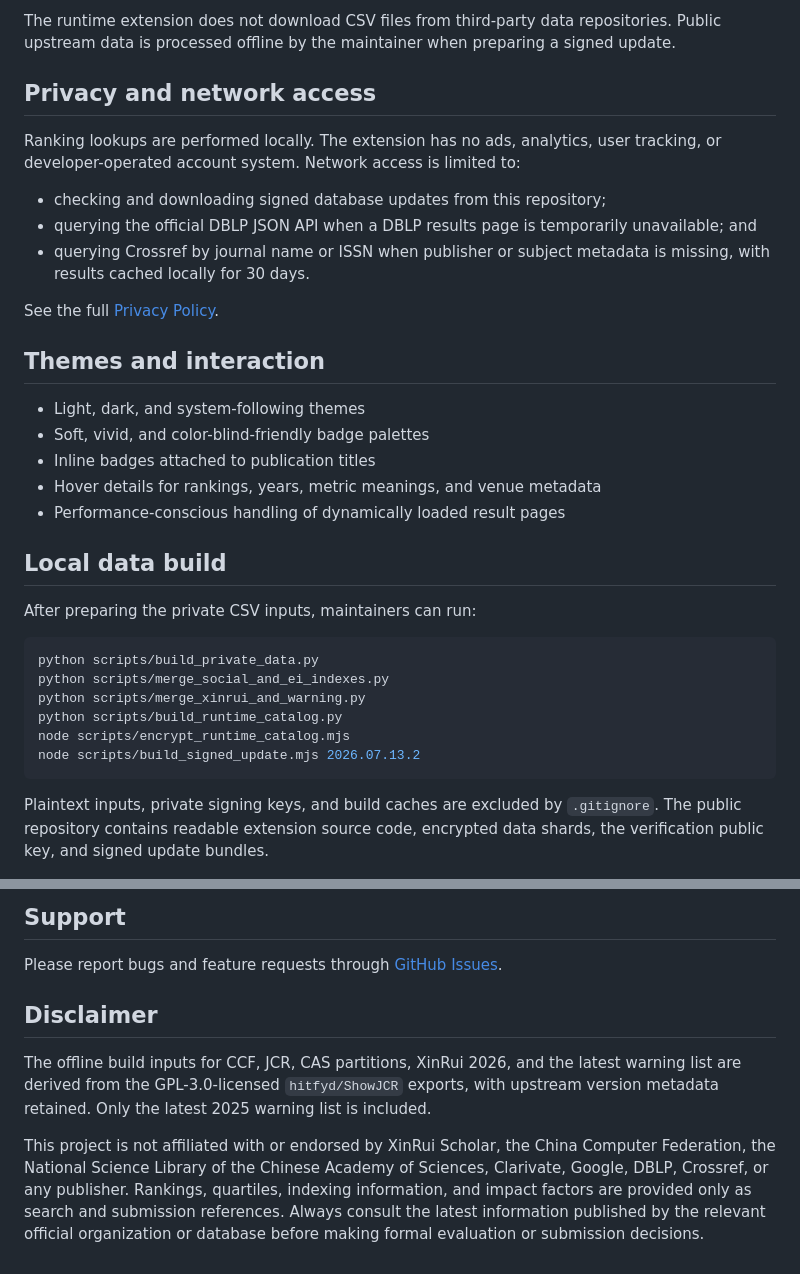
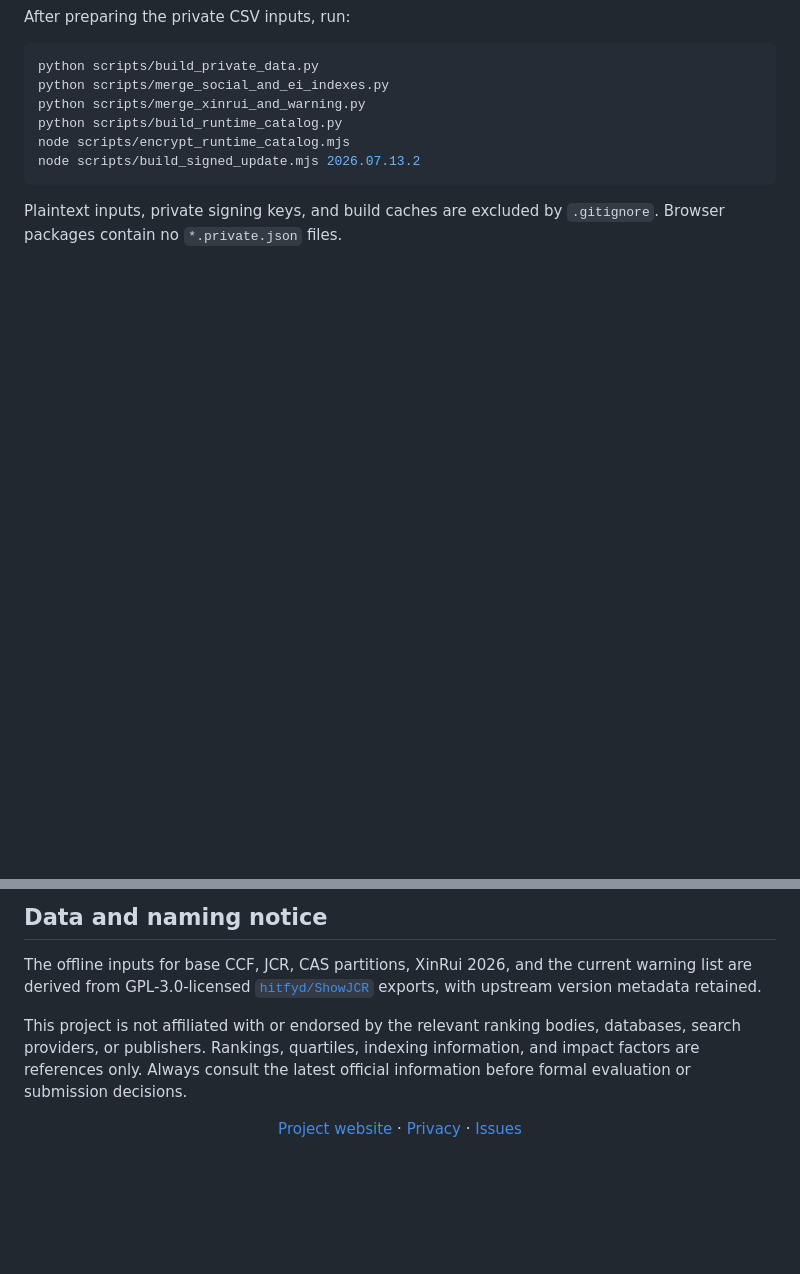
Before and after one commit to PolarisLight/Journal-Conference-Rank-Assistant, a Markdown page: README_EN.md, 2 parts joined by grey strips. Drawn GitHub-style; folded sections open; blank space fills up the shorter version.

````diff
--- a/README_EN.md
+++ b/README_EN.md
@@ -63,27 +74,5 @@ The extension checks this repository's `updates/latest.json` every seven days. I
 
-The runtime extension does not download CSV files from third-party data repositories. Public upstream data is processed offline by the maintainer when preparing a signed update.
-
-## Privacy and network access
-
-Ranking lookups are performed locally. The extension has no ads, analytics, user tracking, or developer-operated account system. Network access is limited to:
-
-- checking and downloading signed database updates from this repository;
-- querying the official DBLP JSON API when a DBLP results page is temporarily unavailable; and
-- querying Crossref by journal name or ISSN when publisher or subject metadata is missing, with results cached locally for 30 days.
-
-See the full [Privacy Policy](PRIVACY.md).
-
-## Themes and interaction
-
-- Light, dark, and system-following themes
-- Soft, vivid, and color-blind-friendly badge palettes
-- Inline badges attached to publication titles
-- Hover details for rankings, years, metric meanings, and venue metadata
-- Performance-conscious handling of dynamically loaded result pages
-
-## Local data build
-
-After preparing the private CSV inputs, maintainers can run:
+After preparing the private CSV inputs, run:
 
 ```powershell
 python scripts/build_private_data.py
@@ -94,5 +83,5 @@ node scripts/encrypt_runtime_catalog.mjs
 node scripts/build_signed_update.mjs 2026.07.13.2
 ```
 
-Plaintext inputs, private signing keys, and build caches are excluded by `.gitignore`. The public repository contains readable extension source code, encrypted data shards, the verification public key, and signed update bundles.
+Plaintext inputs, private signing keys, and build caches are excluded by `.gitignore`. Browser packages contain no `*.private.json` files.
 
@@ -99,10 +89,12 @@ Plaintext inputs, private signing keys, and build caches are excluded by `.gitig
 
-## Support
+## Data and naming notice
 
-Please report bugs and feature requests through [GitHub Issues](https://github.com/PolarisLight/Journal-Conference-Rank-Assistant/issues).
+The offline inputs for base CCF, JCR, CAS partitions, XinRui 2026, and the current warning list are derived from GPL-3.0-licensed [`hitfyd/ShowJCR`](https://github.com/hitfyd/ShowJCR) exports, with upstream version metadata retained.
 
-## Disclaimer
+This project is not affiliated with or endorsed by the relevant ranking bodies, databases, search providers, or publishers. Rankings, quartiles, indexing information, and impact factors are references only. Always consult the latest official information before formal evaluation or submission decisions.
 
-The offline build inputs for CCF, JCR, CAS partitions, XinRui 2026, and the latest warning list are derived from the GPL-3.0-licensed `hitfyd/ShowJCR` exports, with upstream version metadata retained. Only the latest 2025 warning list is included.
-
-This project is not affiliated with or endorsed by XinRui Scholar, the China Computer Federation, the National Science Library of the Chinese Academy of Sciences, Clarivate, Google, DBLP, Crossref, or any publisher. Rankings, quartiles, indexing information, and impact factors are provided only as search and submission references. Always consult the latest information published by the relevant official organization or database before making formal evaluation or submission decisions.
+<p align=center>
+  <a href=https://polarislight.github.io/Journal-Conference-Rank-Assistant/>Project website</a> ·
+  <a href=PRIVACY.md>Privacy</a> ·
+  <a href=https://github.com/PolarisLight/Journal-Conference-Rank-Assistant/issues>Issues</a>
+</p>
````
Also changed, not shown: other parts of README_EN.md (+55 -43 lines), README.md (+67 -66 lines).
